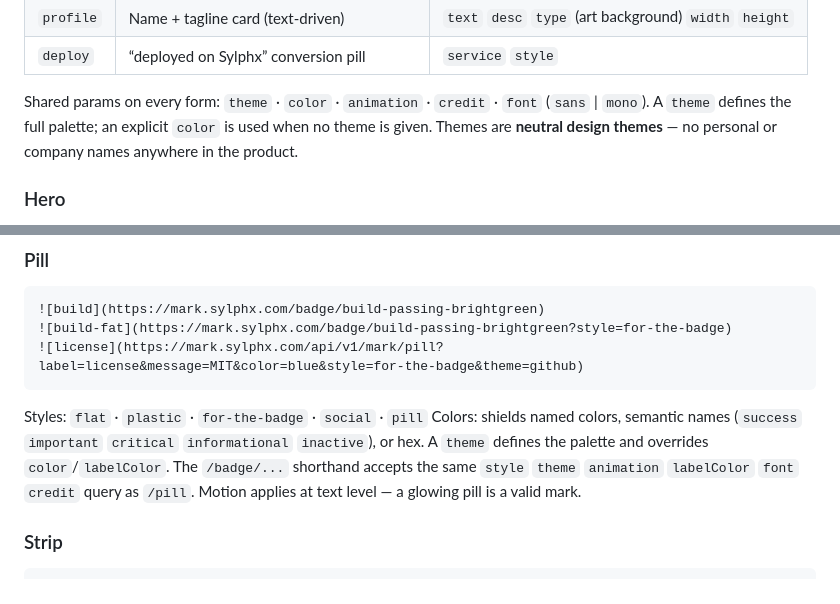
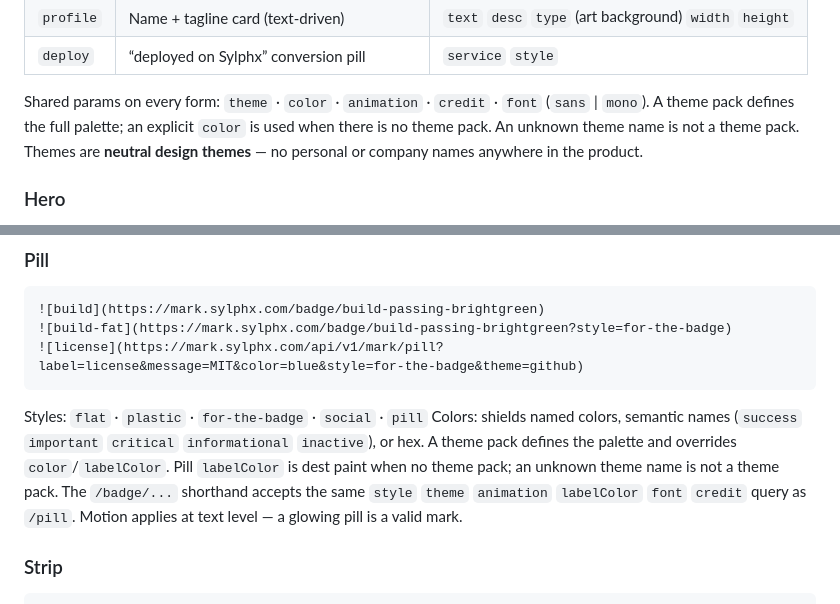
Before and after one commit to SylphxAI/mark, a Markdown page: README.md, 2 parts joined by grey strips. Rendered like a GitHub page.

````diff
--- a/README.md
+++ b/README.md
@@ -54,7 +54,7 @@ One endpoint: `GET /api/v1/mark/{form}` — plus the shields-style pill shorthan
 | `deploy` | “deployed on Sylphx” conversion pill | `service` `style` |
 
 Shared params on every form: `theme` · `color` · `animation` · `credit` · `font` (`sans` | `mono`).
-A `theme` defines the full palette; an explicit `color` is used when no theme is given.
+A theme pack defines the full palette; an explicit `color` is used when there is no theme pack. An unknown theme name is not a theme pack.
 Themes are **neutral design themes** — no personal or company names anywhere in the product.
 
 ### Hero
@@ -85,7 +85,7 @@ fully transparent canvas for typing-line compositions.
 ```
 
 Styles: `flat` · `plastic` · `for-the-badge` · `social` · `pill`
-Colors: shields named colors, semantic names (`success` `important` `critical` `informational` `inactive`), or hex. A `theme` defines the palette and overrides `color`/`labelColor`. The `/badge/...` shorthand accepts the same `style` `theme` `animation` `labelColor` `font` `credit` query as `/pill`. Motion applies at text level — a glowing pill is a valid mark.
+Colors: shields named colors, semantic names (`success` `important` `critical` `informational` `inactive`), or hex. A theme pack defines the palette and overrides `color`/`labelColor`. Pill `labelColor` is dest paint when no theme pack; an unknown theme name is not a theme pack. The `/badge/...` shorthand accepts the same `style` `theme` `animation` `labelColor` `font` `credit` query as `/pill`. Motion applies at text level — a glowing pill is a valid mark.
 
 ### Strip
 
````
Also changed, not shown: docs/capabilities.md (+2 -2 lines).
